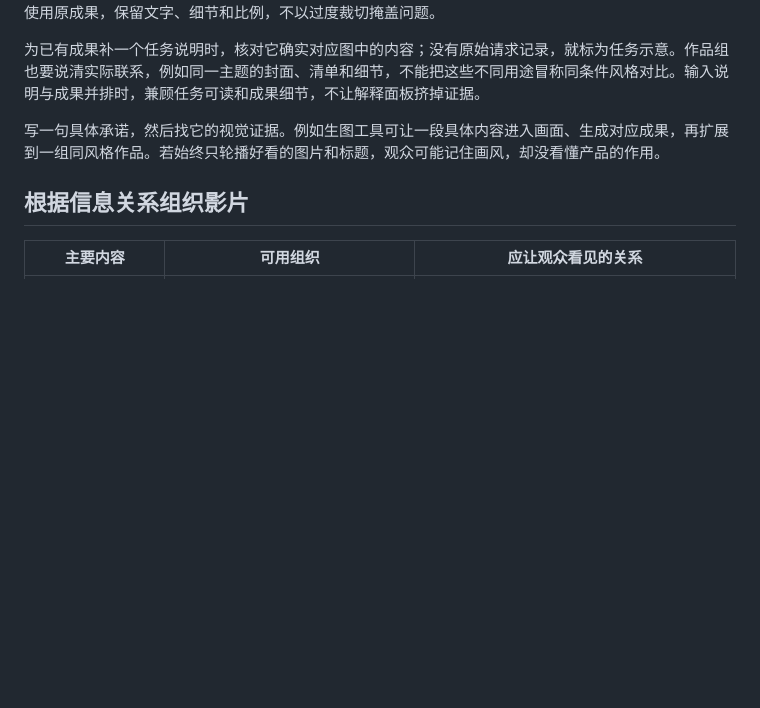
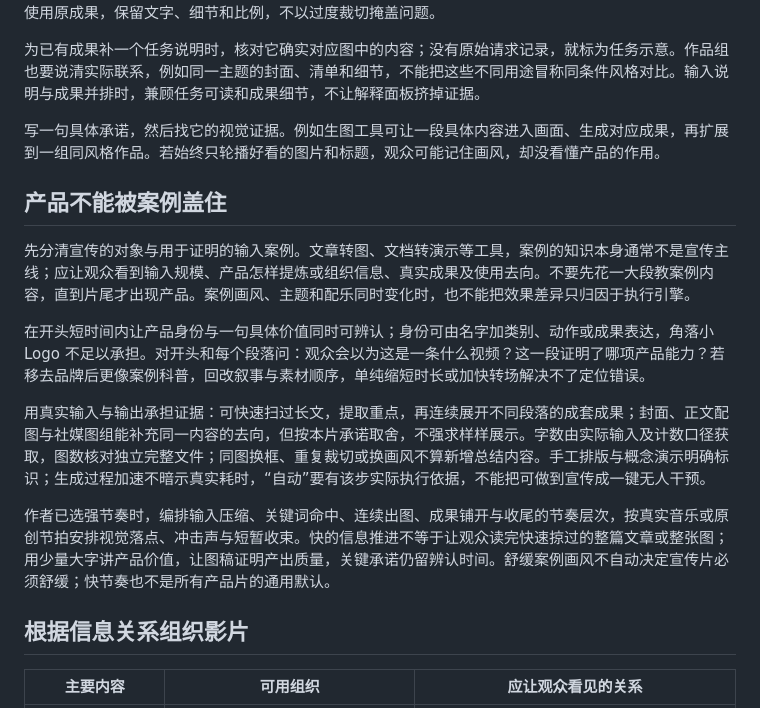
Before and after one commit to sanshengai/sansheng-video, a Markdown page: references/promotion-film.md, the part around the change. Drawn GitHub-style; blank space fills up the shorter version.

Commit message:
fix: keep product value ahead of case content in promotion films

```diff
--- a/references/promotion-film.md
+++ b/references/promotion-film.md
@@ -17,6 +17,16 @@
 为已有成果补一个任务说明时，核对它确实对应图中的内容；没有原始请求记录，就标为任务示意。作品组也要说清实际联系，例如同一主题的封面、清单和细节，不能把这些不同用途冒称同条件风格对比。输入说明与成果并排时，兼顾任务可读和成果细节，不让解释面板挤掉证据。
 
 写一句具体承诺，然后找它的视觉证据。例如生图工具可让一段具体内容进入画面、生成对应成果，再扩展到一组同风格作品。若始终只轮播好看的图片和标题，观众可能记住画风，却没看懂产品的作用。
+
+## 产品不能被案例盖住
+
+先分清宣传的对象与用于证明的输入案例。文章转图、文档转演示等工具，案例的知识本身通常不是宣传主线；应让观众看到输入规模、产品怎样提炼或组织信息、真实成果及使用去向。不要先花一大段教案例内容，直到片尾才出现产品。案例画风、主题和配乐同时变化时，也不能把效果差异只归因于执行引擎。
+
+在开头短时间内让产品身份与一句具体价值同时可辨认；身份可由名字加类别、动作或成果表达，角落小 Logo 不足以承担。对开头和每个段落问：观众会以为这是一条什么视频？这一段证明了哪项产品能力？若移去品牌后更像案例科普，回改叙事与素材顺序，单纯缩短时长或加快转场解决不了定位错误。
+
+用真实输入与输出承担证据：可快速扫过长文，提取重点，再连续展开不同段落的成套成果；封面、正文配图与社媒图组能补充同一内容的去向，但按本片承诺取舍，不强求样样展示。字数由实际输入及计数口径获取，图数核对独立完整文件；同图换框、重复裁切或换画风不算新增总结内容。手工排版与概念演示明确标识；生成过程加速不暗示真实耗时，“自动”要有该步实际执行依据，不能把可做到宣传成一键无人干预。
+
+作者已选强节奏时，编排输入压缩、关键词命中、连续出图、成果铺开与收尾的节奏层次，按真实音乐或原创节拍安排视觉落点、冲击声与短暂收束。快的信息推进不等于让观众读完快速掠过的整篇文章或整张图；用少量大字讲产品价值，让图稿证明产出质量，关键承诺仍留辨认时间。舒缓案例画风不自动决定宣传片必须舒缓；快节奏也不是所有产品片的通用默认。
 
 ## 根据信息关系组织影片
 
```
Also changed, not shown: CHANGELOG.md (+2 -0 lines).
